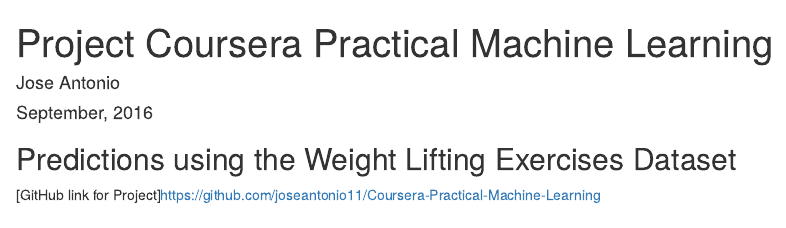
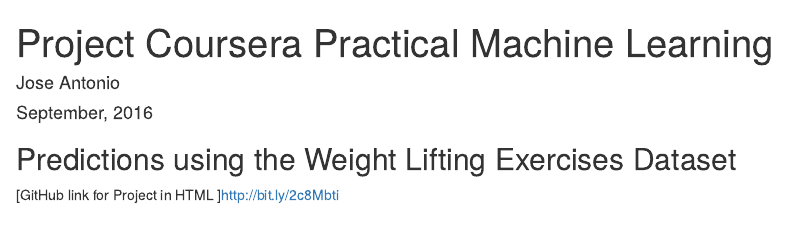
Before and after one commit to joseantonio11/Coursera-Practical-Machine-Learning, an R Markdown document (Project-JA.Rmd): the page in a window 1100 px wide, from its top. Rendered offline with R 4.5, knitr and Pandoc, with nearby package versions; some code elsewhere in the file could not run offline.

Commit message:
Update Project-JA.Rmd

```diff
--- a/Project-JA.Rmd
+++ b/Project-JA.Rmd
@@ -7,7 +7,8 @@
 
 ## Predictions using the Weight Lifting Exercises Dataset
 
-[GitHub link for Project]<https://github.com/joseantonio11/Coursera-Practical-Machine-Learning>
+[GitHub link for Project in HTML ]<http://bit.ly/2c8Mbti>
+
 
 ## 1 - Summary
 Using devices such as Jawbone Up, Nike FuelBand, and Fitbit it is now possible to collect a large amount of data about personal activity relatively inexpensively. These type of devices are part of the quantified self movement ??? a group of enthusiasts who take measurements about themselves regularly to improve their health, to find patterns in their behavior, or because they are tech geeks.
```
